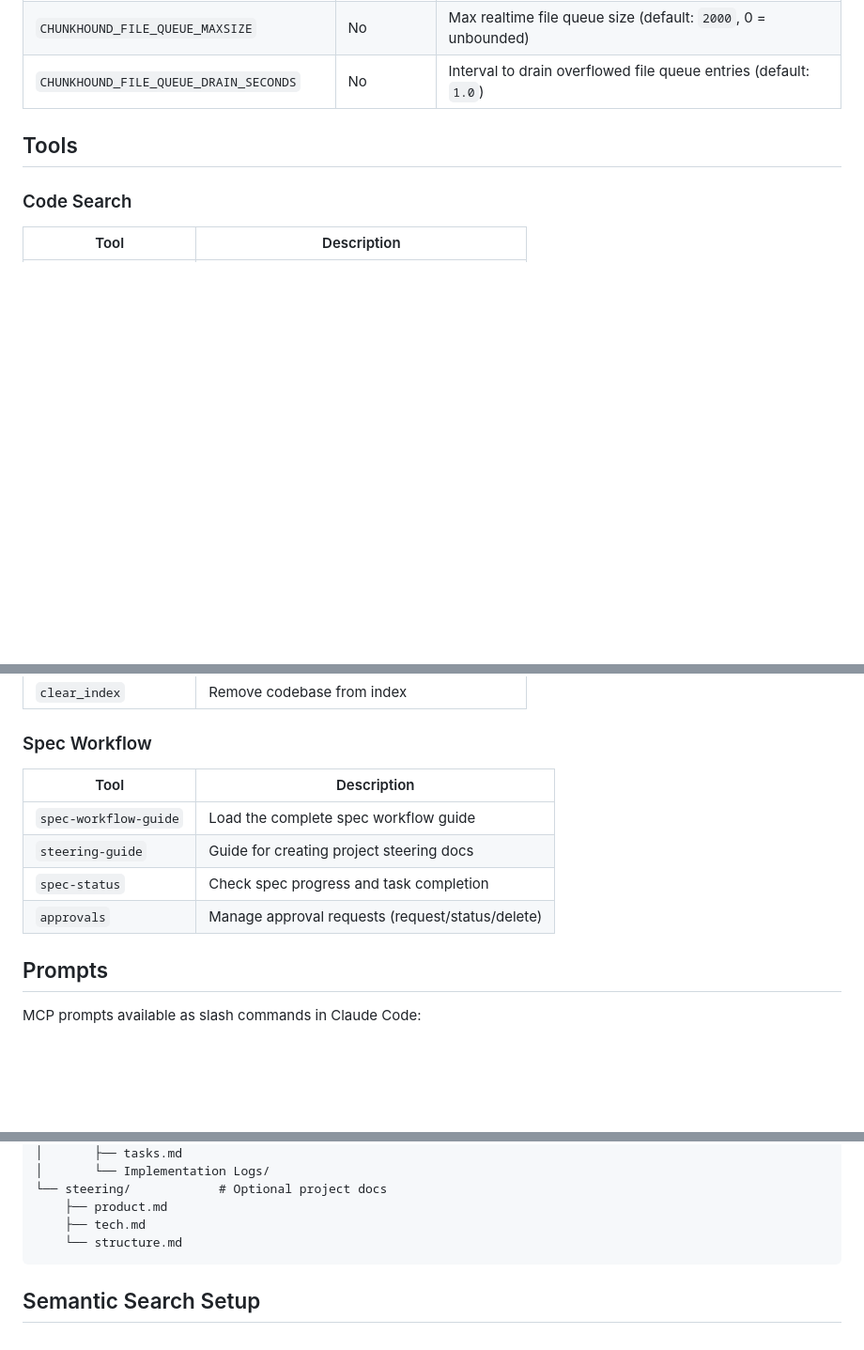
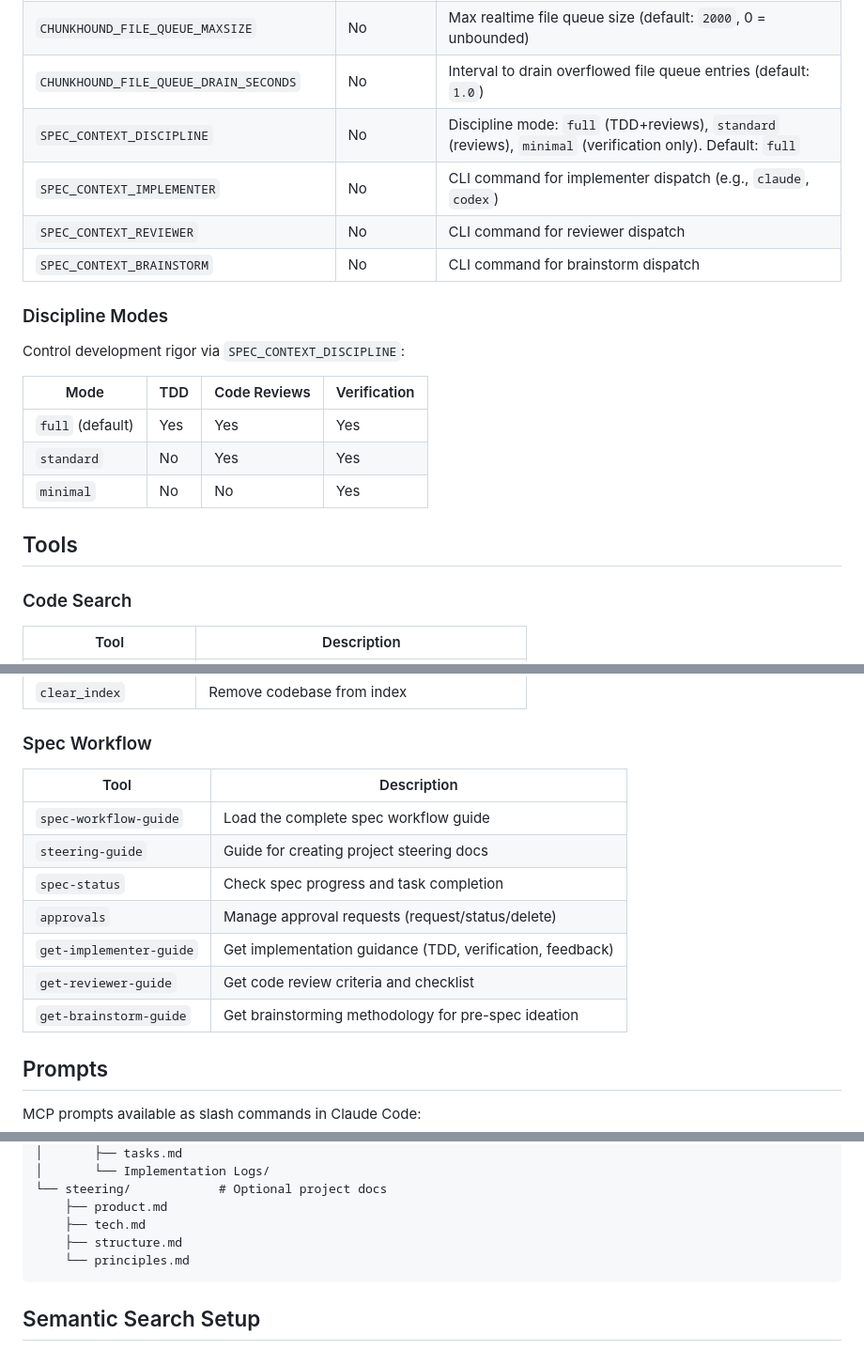
Before and after one commit to madebymlai/spec-context-mcp, a Markdown page: README.md, 3 parts joined by grey strips. Shown at 94% size. GitHub-like rendering; blank space fills up the shorter version.

Commit message:
Update README with discipline configuration
- Add SPEC_CONTEXT_DISCIPLINE, IMPLEMENTER, REVIEWER, BRAINSTORM env vars
- Add Discipline Modes section explaining full/standard/minimal
- Add get-implementer-guide, get-reviewer-guide, get-brainstorm-guide to Tools
- Add principles.md to file structure

````diff
--- a/README.md
+++ b/README.md
@@ -65,6 +65,20 @@ Add to your Claude Code config (`.mcp.json` in project root):
 | `CHUNKHOUND_EMBED_SWEEP_BACKOFF_SECONDS` | No | Skip sweep if recent per-file embeds occurred (default: `30`) |
 | `CHUNKHOUND_FILE_QUEUE_MAXSIZE` | No | Max realtime file queue size (default: `2000`, 0 = unbounded) |
 | `CHUNKHOUND_FILE_QUEUE_DRAIN_SECONDS` | No | Interval to drain overflowed file queue entries (default: `1.0`) |
+| `SPEC_CONTEXT_DISCIPLINE` | No | Discipline mode: `full` (TDD+reviews), `standard` (reviews), `minimal` (verification only). Default: `full` |
+| `SPEC_CONTEXT_IMPLEMENTER` | No | CLI command for implementer dispatch (e.g., `claude`, `codex`) |
+| `SPEC_CONTEXT_REVIEWER` | No | CLI command for reviewer dispatch |
+| `SPEC_CONTEXT_BRAINSTORM` | No | CLI command for brainstorm dispatch |
+
+### Discipline Modes
+
+Control development rigor via `SPEC_CONTEXT_DISCIPLINE`:
+
+| Mode | TDD | Code Reviews | Verification |
+|------|-----|--------------|--------------|
+| `full` (default) | Yes | Yes | Yes |
+| `standard` | No | Yes | Yes |
+| `minimal` | No | No | Yes |
 
 ## Tools
 
@@ -80,12 +94,15 @@ Add to your Claude Code config (`.mcp.json` in project root):
 
 ### Spec Workflow
 
-| Tool                  | Description                                           |
-|-----------------------|-------------------------------------------------------|
-| `spec-workflow-guide` | Load the complete spec workflow guide                 |
-| `steering-guide`      | Guide for creating project steering docs              |
-| `spec-status`         | Check spec progress and task completion               |
-| `approvals`           | Manage approval requests (request/status/delete)      |
+| Tool                    | Description                                           |
+|-------------------------|-------------------------------------------------------|
+| `spec-workflow-guide`   | Load the complete spec workflow guide                 |
+| `steering-guide`        | Guide for creating project steering docs              |
+| `spec-status`           | Check spec progress and task completion               |
+| `approvals`             | Manage approval requests (request/status/delete)      |
+| `get-implementer-guide` | Get implementation guidance (TDD, verification, feedback) |
+| `get-reviewer-guide`    | Get code review criteria and checklist                |
+| `get-brainstorm-guide`  | Get brainstorming methodology for pre-spec ideation   |
 
 ## Prompts
 
@@ -138,7 +155,8 @@ Each phase requires approval before proceeding. Documents are stored in:
 └── steering/            # Optional project docs
     ├── product.md
     ├── tech.md
-    └── structure.md
+    ├── structure.md
+    └── principles.md
 ```
 
 ## Semantic Search Setup
````
Also changed, not shown: 1 other file.
